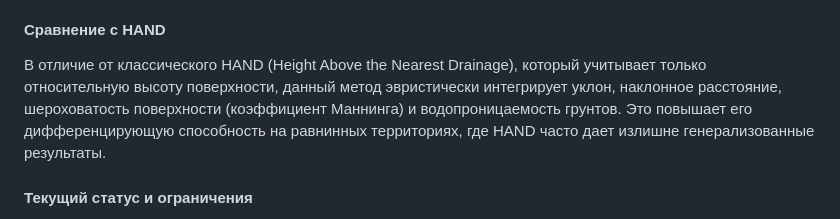
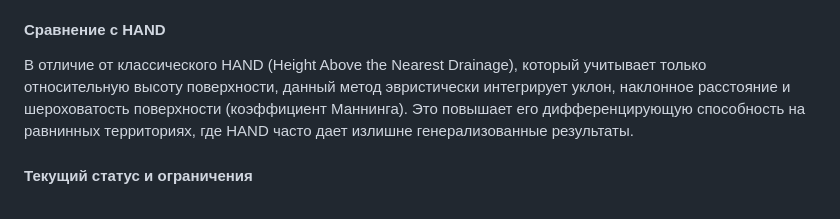
Before and after one commit to gmaFFFFF/flood-risk-screening-benin, a Markdown page: README.md, the part around one of its changes. Rendered like a GitHub page.

```diff
--- a/README.md
+++ b/README.md
@@ -45,7 +45,7 @@
 Аналогичные подходы к расчету расстояния до гидрографической сети в доступных автору публикациях не встречались. Автор ожидает, что фактор энергетического расстояния может стать одним из ключевых предикатов при региональном скрининге паводковых рисков.
 
 #### Сравнение с HAND
-В отличие от классического HAND (Height Above the Nearest Drainage), который учитывает только относительную высоту поверхности, данный метод эвристически интегрирует уклон, наклонное расстояние, шероховатость поверхности (коэффициент Маннинга) и водопроницаемость грунтов. Это повышает его дифференцирующую способность на равнинных территориях, где HAND часто дает излишне генерализованные результаты.
+В отличие от классического HAND (Height Above the Nearest Drainage), который учитывает только относительную высоту поверхности, данный метод эвристически интегрирует уклон, наклонное расстояние и шероховатость поверхности (коэффициент Маннинга). Это повышает его дифференцирующую способность на равнинных территориях, где HAND часто дает излишне генерализованные результаты.
 
 #### Текущий статус и ограничения
 
```
Also changed, not shown: other parts of README.md (+1 -2 lines).
